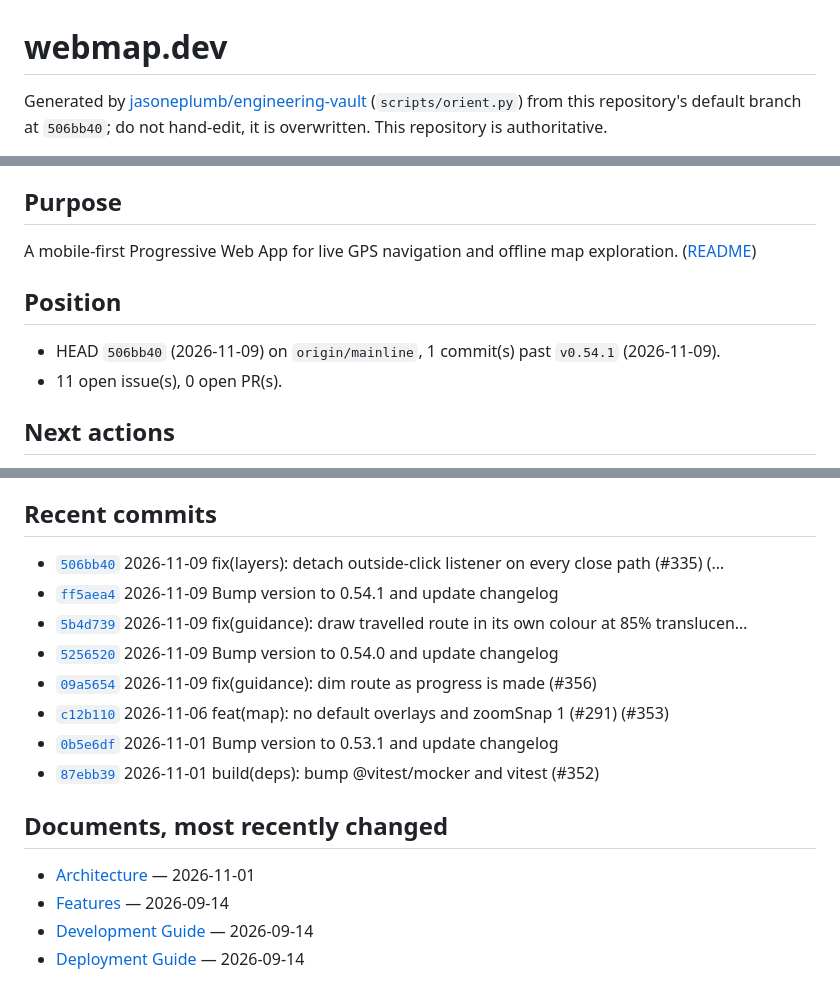
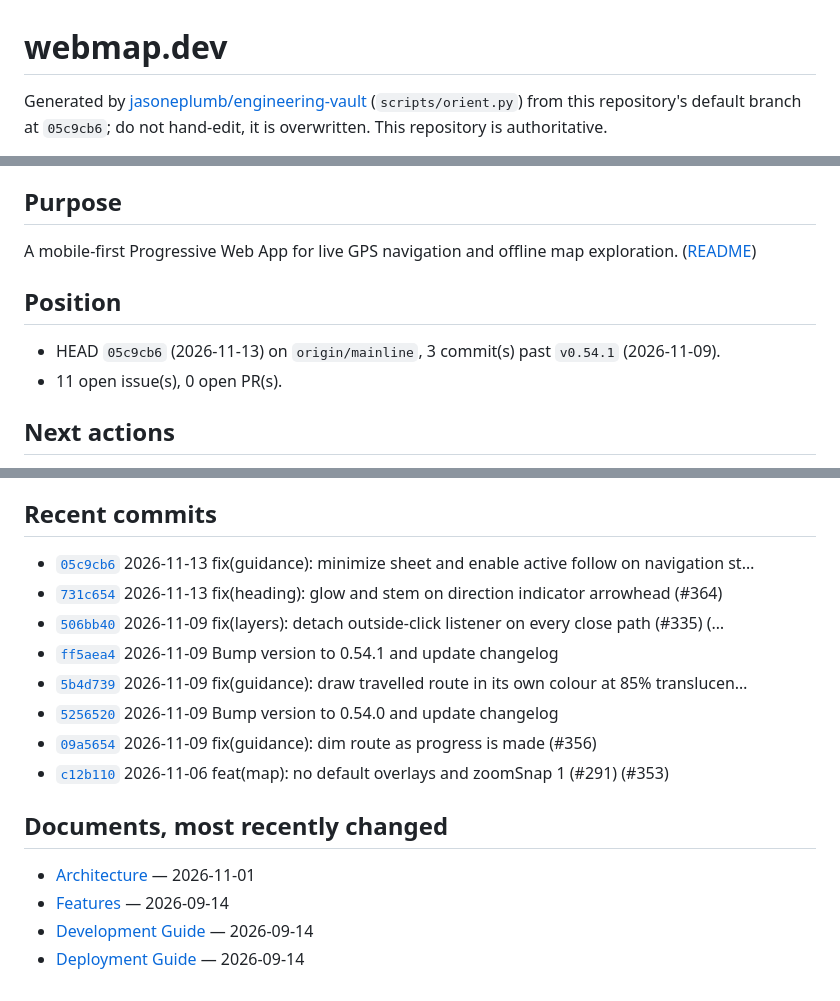
Before and after one commit to jasoneplumb/webmap.dev, a Markdown page: STATE.md, 3 parts joined by grey strips. GitHub-like rendering.

Commit message:
chore(state): regenerate STATE.md [skip ci]
Machine-generated by https://github.com/jasoneplumb/engineering-vault (scripts/orient.py).

```diff
--- a/STATE.md
+++ b/STATE.md
@@ -1,4 +1,4 @@
 # webmap.dev
 
-Generated by [jasoneplumb/engineering-vault](https://github.com/jasoneplumb/engineering-vault) (`scripts/orient.py`) from this repository's default branch at `506bb40`; do not hand-edit, it is overwritten. This repository is authoritative.
+Generated by [jasoneplumb/engineering-vault](https://github.com/jasoneplumb/engineering-vault) (`scripts/orient.py`) from this repository's default branch at `05c9cb6`; do not hand-edit, it is overwritten. This repository is authoritative.
 
@@ -10,7 +10,7 @@ A mobile-first Progressive Web App for live GPS navigation and offline map explo
 
 ## Position
 
-- HEAD `506bb40` (2026-11-09) on `origin/mainline`, 1 commit(s) past `v0.54.1` (2026-11-09).
+- HEAD `05c9cb6` (2026-11-13) on `origin/mainline`, 3 commit(s) past `v0.54.1` (2026-11-09).
 - 11 open issue(s), 0 open PR(s).
 
 ## Next actions
@@ -32,14 +32,14 @@ Recently updated issues:
 
 ## Recent commits
 
+- [`05c9cb6`](https://github.com/jasoneplumb/webmap.dev/commit/05c9cb6) 2026-11-13 fix(guidance): minimize sheet and enable active follow on navigation st…
+- [`731c654`](https://github.com/jasoneplumb/webmap.dev/commit/731c654) 2026-11-13 fix(heading): glow and stem on direction indicator arrowhead (\#364)
 - [`506bb40`](https://github.com/jasoneplumb/webmap.dev/commit/506bb40) 2026-11-09 fix(layers): detach outside-click listener on every close path (\#335) (…
 - [`ff5aea4`](https://github.com/jasoneplumb/webmap.dev/commit/ff5aea4) 2026-11-09 Bump version to 0.54.1 and update changelog
 - [`5b4d739`](https://github.com/jasoneplumb/webmap.dev/commit/5b4d739) 2026-11-09 fix(guidance): draw travelled route in its own colour at 85% translucen…
 - [`5256520`](https://github.com/jasoneplumb/webmap.dev/commit/5256520) 2026-11-09 Bump version to 0.54.0 and update changelog
 - [`09a5654`](https://github.com/jasoneplumb/webmap.dev/commit/09a5654) 2026-11-09 fix(guidance): dim route as progress is made (\#356)
 - [`c12b110`](https://github.com/jasoneplumb/webmap.dev/commit/c12b110) 2026-11-06 feat(map): no default overlays and zoomSnap 1 (\#291) (\#353)
-- [`0b5e6df`](https://github.com/jasoneplumb/webmap.dev/commit/0b5e6df) 2026-11-01 Bump version to 0.53.1 and update changelog
-- [`87ebb39`](https://github.com/jasoneplumb/webmap.dev/commit/87ebb39) 2026-11-01 build(deps): bump @vitest/mocker and vitest (\#352)
 
 ## Documents, most recently changed
 
```
Also changed, not shown: other parts of STATE.md (+6 -6 lines).
